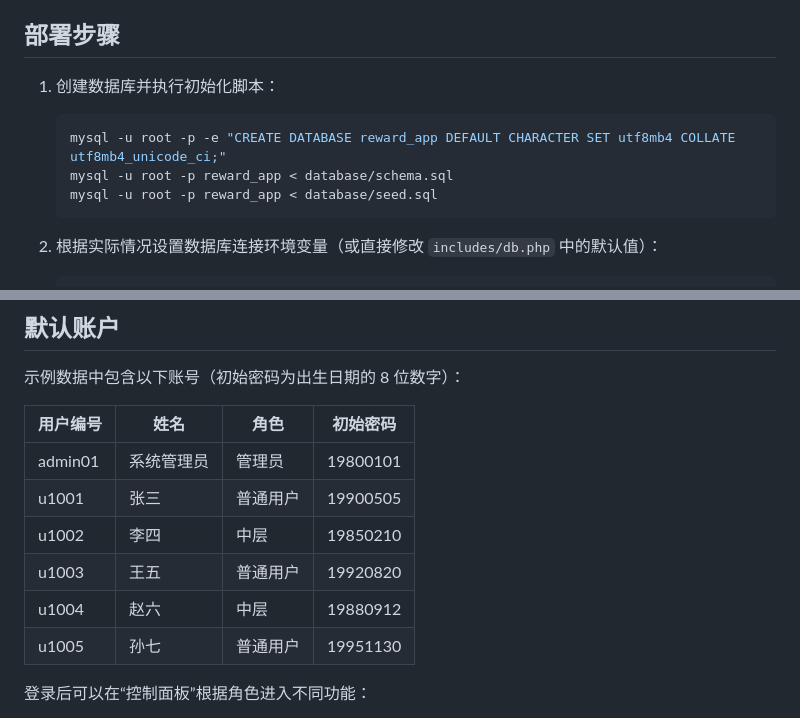
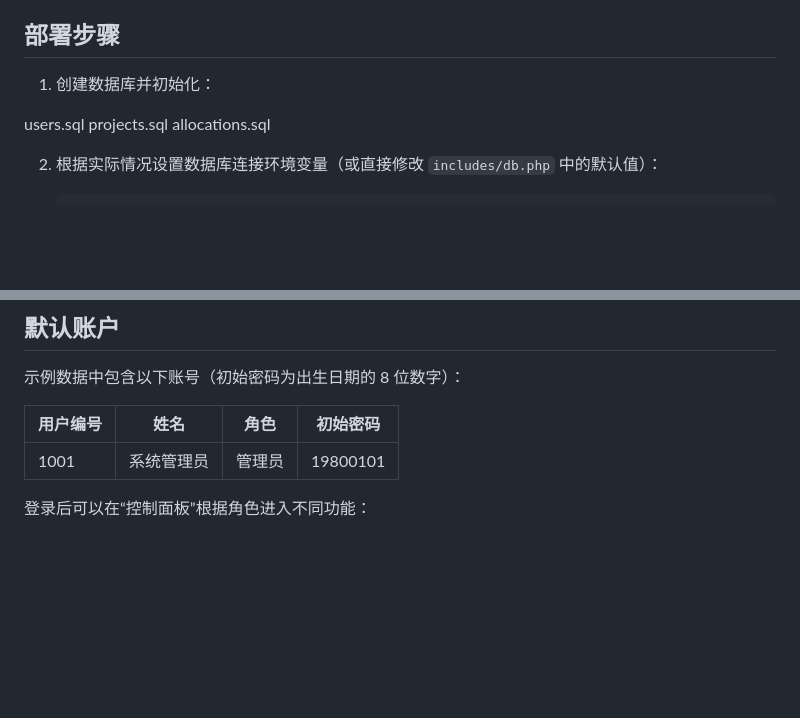
Before and after one commit to bulubula/ownwork, a Markdown page: README.md, 2 parts joined by grey strips. Rendered like a GitHub page; blank space fills up the shorter version.

````diff
--- a/README.md
+++ b/README.md
@@ -11,13 +11,11 @@
 
 ## 部署步骤
 
-1. 创建数据库并执行初始化脚本：
+1. 创建数据库并初始化：
 
-   ```bash
-   mysql -u root -p -e "CREATE DATABASE reward_app DEFAULT CHARACTER SET utf8mb4 COLLATE utf8mb4_unicode_ci;"
-   mysql -u root -p reward_app < database/schema.sql
-   mysql -u root -p reward_app < database/seed.sql
-   ```
+users.sql
+projects.sql
+allocations.sql
 
 2. 根据实际情况设置数据库连接环境变量（或直接修改 `includes/db.php` 中的默认值）：
 
@@ -35,12 +33,7 @@
 
 | 用户编号 | 姓名       | 角色     | 初始密码 |
 | -------- | ---------- | -------- | -------- |
-| admin01  | 系统管理员 | 管理员   | 19800101 |
-| u1001    | 张三       | 普通用户 | 19900505 |
-| u1002    | 李四       | 中层     | 19850210 |
-| u1003    | 王五       | 普通用户 | 19920820 |
-| u1004    | 赵六       | 中层     | 19880912 |
-| u1005    | 孙七       | 普通用户 | 19951130 |
+| 1001  | 系统管理员 | 管理员   | 19800101 |
 
 登录后可以在“控制面板”根据角色进入不同功能：
 
````
